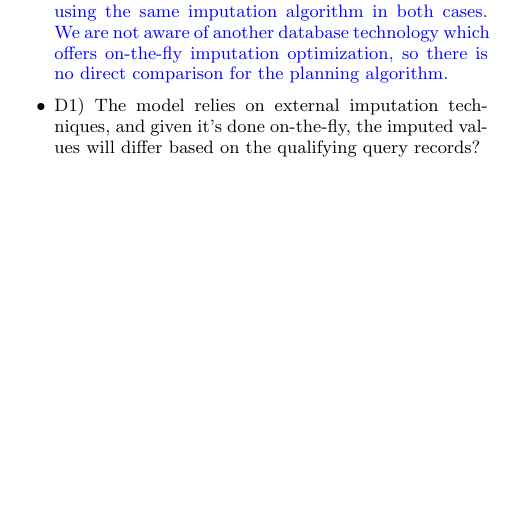
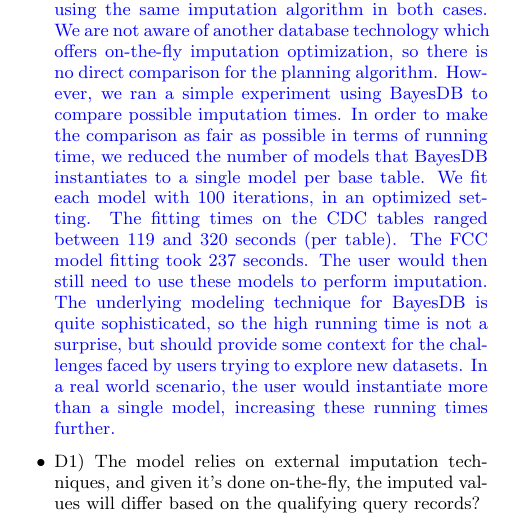
Before and after one commit to mitdbg/imputedb, a LaTeX document (rebuttal.tex): part of one column of page 2 of 4, cut so that both start at the same text, the shorter picture padded with empty space. Compiled offline with pdfLaTeX.

Commit message:
added comment about bayesdb running times for single model fitting

```diff
--- a/rebuttal.tex
+++ b/rebuttal.tex
@@ -116,6 +116,12 @@
     \resp{
       We compare our planning technique for on-the-fly imputation to imputation performed on the full dataset, using the same imputation algorithm in both cases.
       We are not aware of another database technology which offers on-the-fly imputation optimization, so there is no direct comparison for the planning algorithm.
+      However, we ran a simple experiment using BayesDB to compare possible imputation times. In order to make the comparison as fair as possible in terms of running
+      time, we reduced the number of models that BayesDB instantiates to a single model per base table. We fit each model with 100 iterations, in an optimized setting.
+      The fitting times on the CDC tables ranged between 119 and 320 seconds (per table). The FCC model fitting took 237 seconds. The user would then still need to use these models to
+      perform imputation.  The underlying modeling technique for BayesDB is quite sophisticated, so the high running time is not a surprise, but should provide some context
+      for the challenges faced by users trying to explore new datasets. In a real world scenario, the user would instantiate more than a single model, increasing these running
+      times further.
       % Our evaluation compares our technique to an imputation of the full dataset. We use the same imputation algorithm for our on-the-fly imputation as for the full dataset imputation. Cleaning the full dataset is the standard method of handling missing values.
     }
 
```
